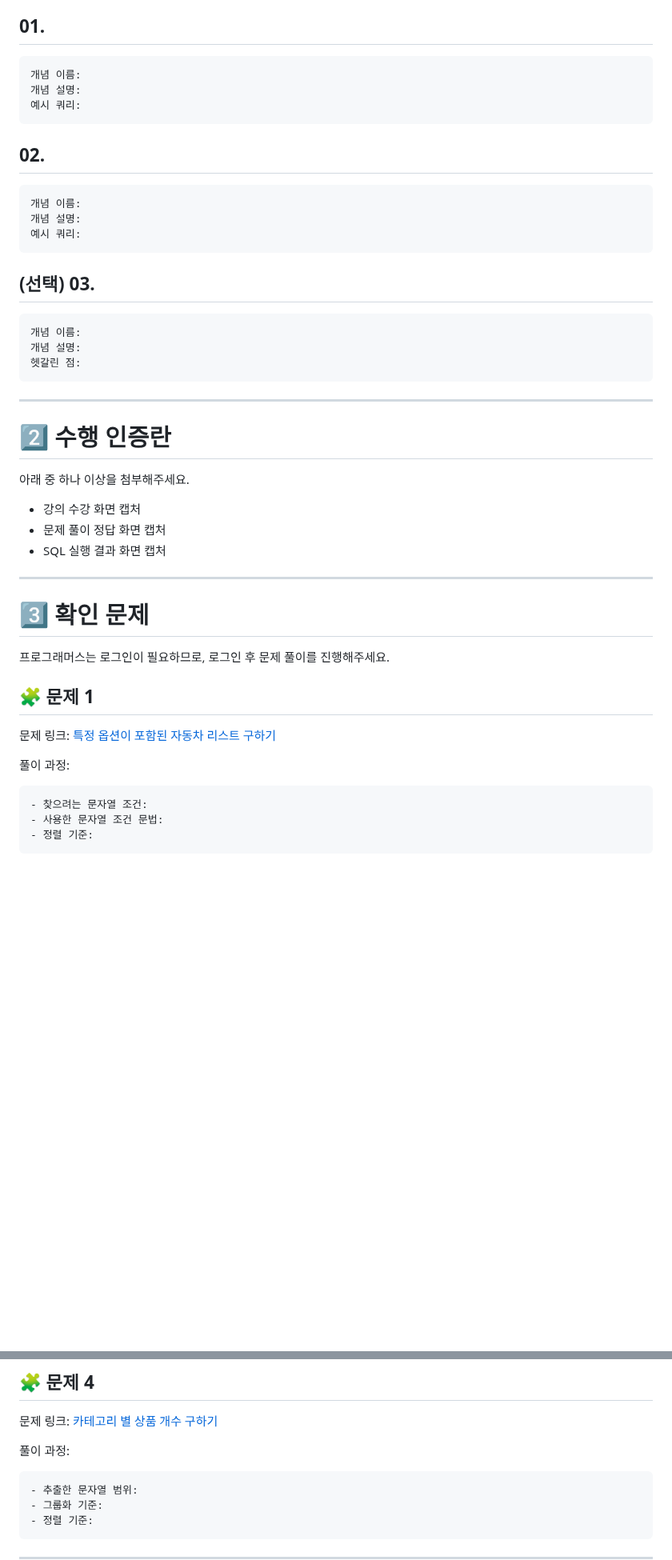
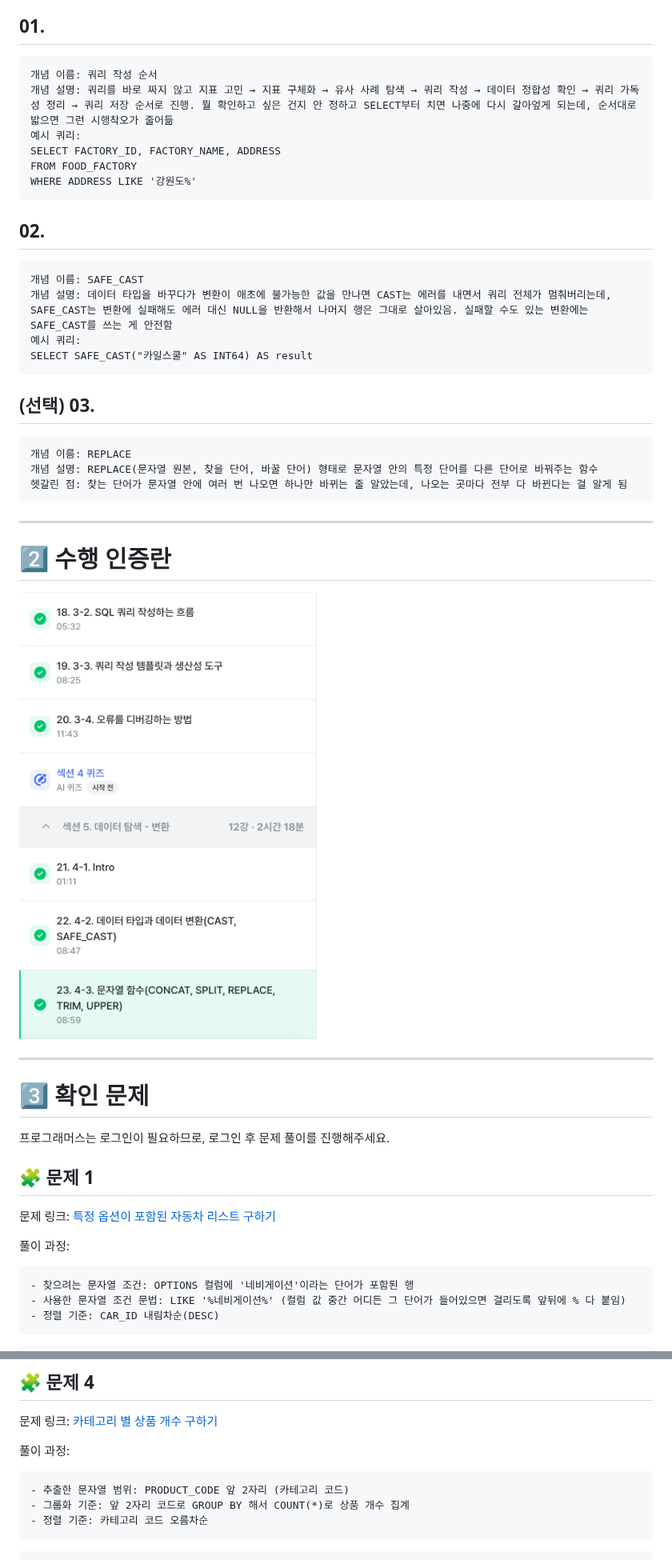
Before and after one commit to alwaysalswn/DA-TIL, a Markdown page: SQL_B/week4.md, 2 parts joined by grey strips. Shown at 80% size. GitHub-like rendering; pictures changed too: SQL_B/images/스크린샷 2026-09-28 오전 1.47.32.png (added); blank space fills up the shorter version.

````diff
--- a/SQL_B/week4.md
+++ b/SQL_B/week4.md
@@ -71,36 +71,36 @@ SQL_BASIC 정규 과제는 매주 정해진 분량의 `초보자를 위한 BigQu
 ## 01.
 
 ```
-개념 이름:
-개념 설명:
+개념 이름: 쿼리 작성 순서
+개념 설명: 쿼리를 바로 짜지 않고 지표 고민 → 지표 구체화 → 유사 사례 탐색 → 쿼리 작성 → 데이터 정합성 확인 → 쿼리 가독성 정리 → 쿼리 저장 순서로 진행. 뭘 확인하고 싶은 건지 안 정하고 SELECT부터 치면 나중에 다시 갈아엎게 되는데, 순서대로 밟으면 그런 시행착오가 줄어듦
 예시 쿼리:
+SELECT FACTORY_ID, FACTORY_NAME, ADDRESS
+FROM FOOD_FACTORY
+WHERE ADDRESS LIKE '강원도%'
 ```
 
 ## 02.
 
 ```
-개념 이름:
-개념 설명:
+개념 이름: SAFE_CAST
+개념 설명: 데이터 타입을 바꾸다가 변환이 애초에 불가능한 값을 만나면 CAST는 에러를 내면서 쿼리 전체가 멈춰버리는데, SAFE_CAST는 변환에 실패해도 에러 대신 NULL을 반환해서 나머지 행은 그대로 살아있음. 실패할 수도 있는 변환에는 SAFE_CAST를 쓰는 게 안전함
 예시 쿼리:
+SELECT SAFE_CAST("카일스쿨" AS INT64) AS result
 ```
 
 ## (선택) 03.
 
 ```
-개념 이름:
-개념 설명:
-헷갈린 점:
+개념 이름: REPLACE
+개념 설명: REPLACE(문자열 원본, 찾을 단어, 바꿀 단어) 형태로 문자열 안의 특정 단어를 다른 단어로 바꿔주는 함수
+헷갈린 점: 찾는 단어가 문자열 안에 여러 번 나오면 하나만 바뀌는 줄 알았는데, 나오는 곳마다 전부 다 바뀐다는 걸 알게 됨
 ```
 
 ---
 
 # 2️⃣ 수행 인증란
 
-아래 중 하나 이상을 첨부해주세요.
-
-- 강의 수강 화면 캡처
-- 문제 풀이 정답 화면 캡처
-- SQL 실행 결과 화면 캡처
+![수행 인증](images/스크린샷%202026-09-28%20오전%201.47.32.png)
 
 ---
 
@@ -115,8 +115,8 @@ SQL_BASIC 정규 과제는 매주 정해진 분량의 `초보자를 위한 BigQu
 풀이 과정:
 
 ```
-- 찾으려는 문자열 조건:
-- 사용한 문자열 조건 문법:
-- 정렬 기준:
+- 찾으려는 문자열 조건: OPTIONS 컬럼에 '네비게이션'이라는 단어가 포함된 행
+- 사용한 문자열 조건 문법: LIKE '%네비게이션%' (컬럼 값 중간 어디든 그 단어가 들어있으면 걸리도록 앞뒤에 % 다 붙임)
+- 정렬 기준: CAR_ID 내림차순(DESC)
 ```
 
@@ -157,8 +179,8 @@ SQL_BASIC 정규 과제는 매주 정해진 분량의 `초보자를 위한 BigQu
 풀이 과정:
 
 ```
-- 추출한 문자열 범위:
-- 그룹화 기준:
-- 정렬 기준:
+- 추출한 문자열 범위: PRODUCT_CODE 앞 2자리 (카테고리 코드)
+- 그룹화 기준: 앞 2자리 코드로 GROUP BY 해서 COUNT(*)로 상품 개수 집계
+- 정렬 기준: 카테고리 코드 오름차순
 ```
 
````
Also changed, not shown: other parts of SQL_B/week4.md (+42 -13 lines), SQL_B/images/스크린샷 2026-09-28 오전 1.59.34.png (added), SQL_B/images/스크린샷 2026-09-28 오전 1.59.44.png (added), SQL_B/images/스크린샷 2026-09-28 오전 2.04.36.png (added), SQL_B/images/스크린샷 2026-09-28 오전 2.04.51.png (added), 4 other files.
